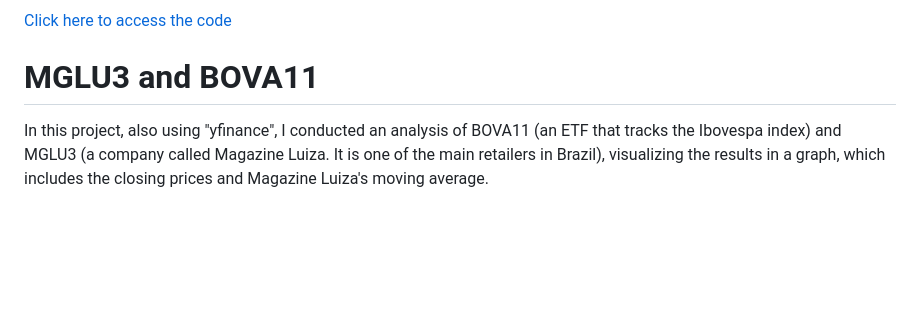
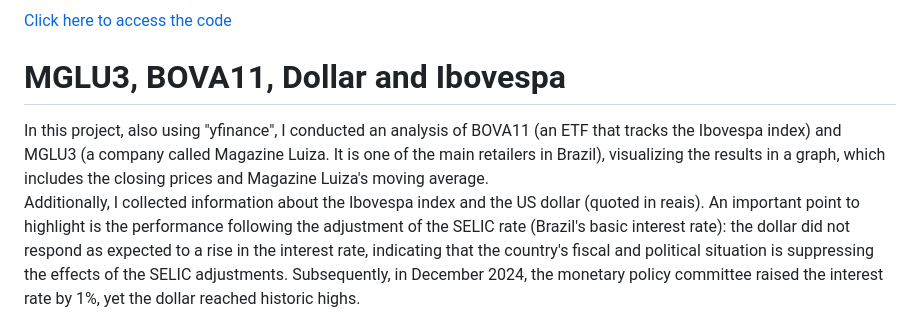
Before and after one commit to Danieldnv/portfolio_english, a Markdown page: README.md, the part around one of its changes. Rendered like a GitHub page; blank space fills up the shorter version.

```diff
--- a/README.md
+++ b/README.md
@@ -34,9 +34,10 @@ It can be observed that, despite a significant drop during COVID-19, the prices
 
 [Click here to access the code](https://github.com/Danieldnv/portfolio_english/blob/main/codes/tesla_apple.ipynb)
 
-# MGLU3 and BOVA11
+# MGLU3, BOVA11, Dollar and Ibovespa
 
 In this project, also using "yfinance", I conducted an analysis of BOVA11 (an ETF that tracks the Ibovespa index) and MGLU3 (a company called Magazine Luiza. It is one of the main retailers in Brazil), visualizing the results in a graph, which includes the closing prices and Magazine Luiza's moving average.
+Additionally, I collected information about the Ibovespa index and the US dollar (quoted in reais). An important point to highlight is the performance following the adjustment of the SELIC rate (Brazil's basic interest rate): the dollar did not respond as expected to a rise in the interest rate, indicating that the country's fiscal and political situation is suppressing the effects of the SELIC adjustments. Subsequently, in December 2024, the monetary policy committee raised the interest rate by 1%, yet the dollar reached historic highs.
 
 <p align="center">
   <img src="images/fe304f73-6fe9-44ff-97f8-81afeed51e6f.png" width="70%">
```
Also changed, not shown: other parts of README.md (+1 -2 lines).
